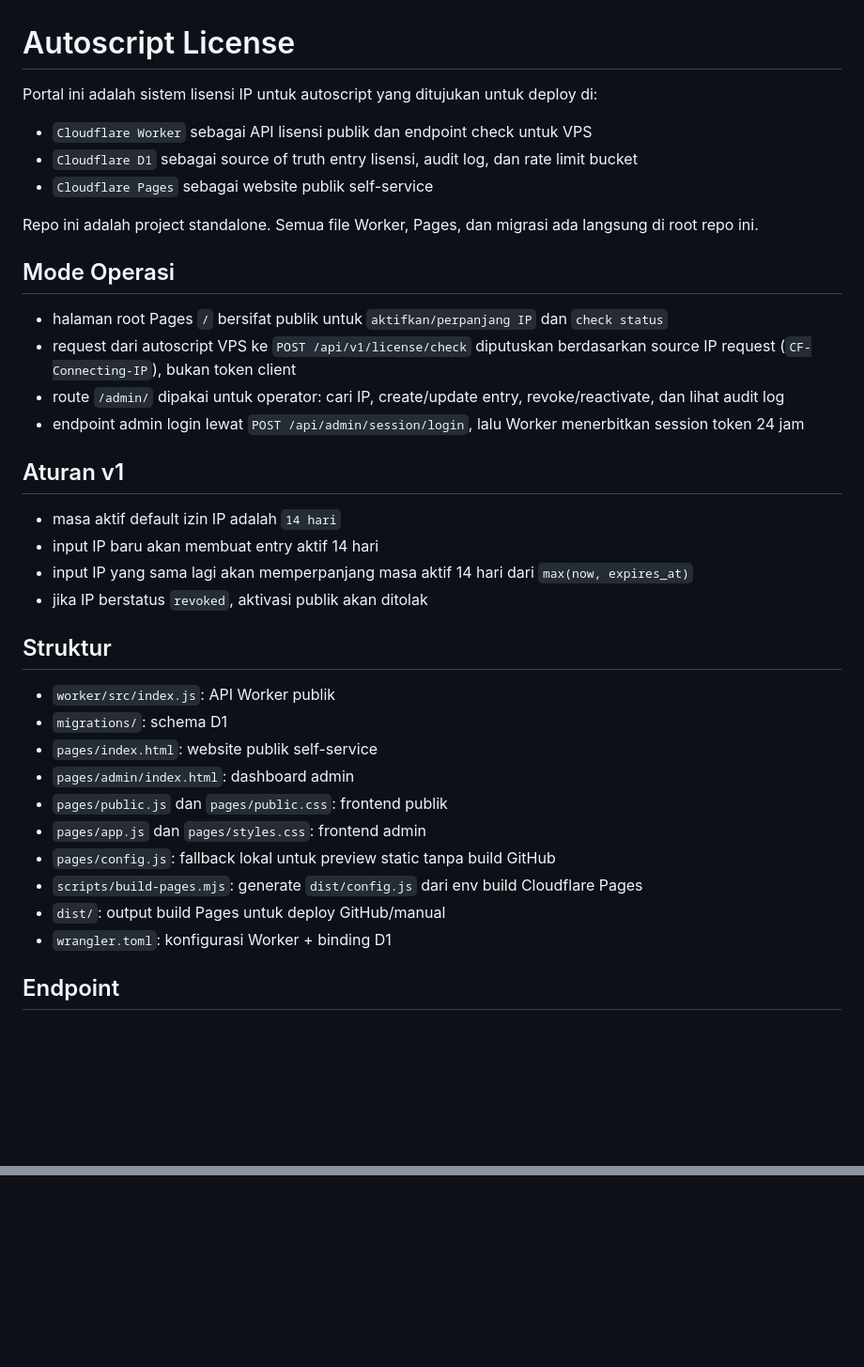
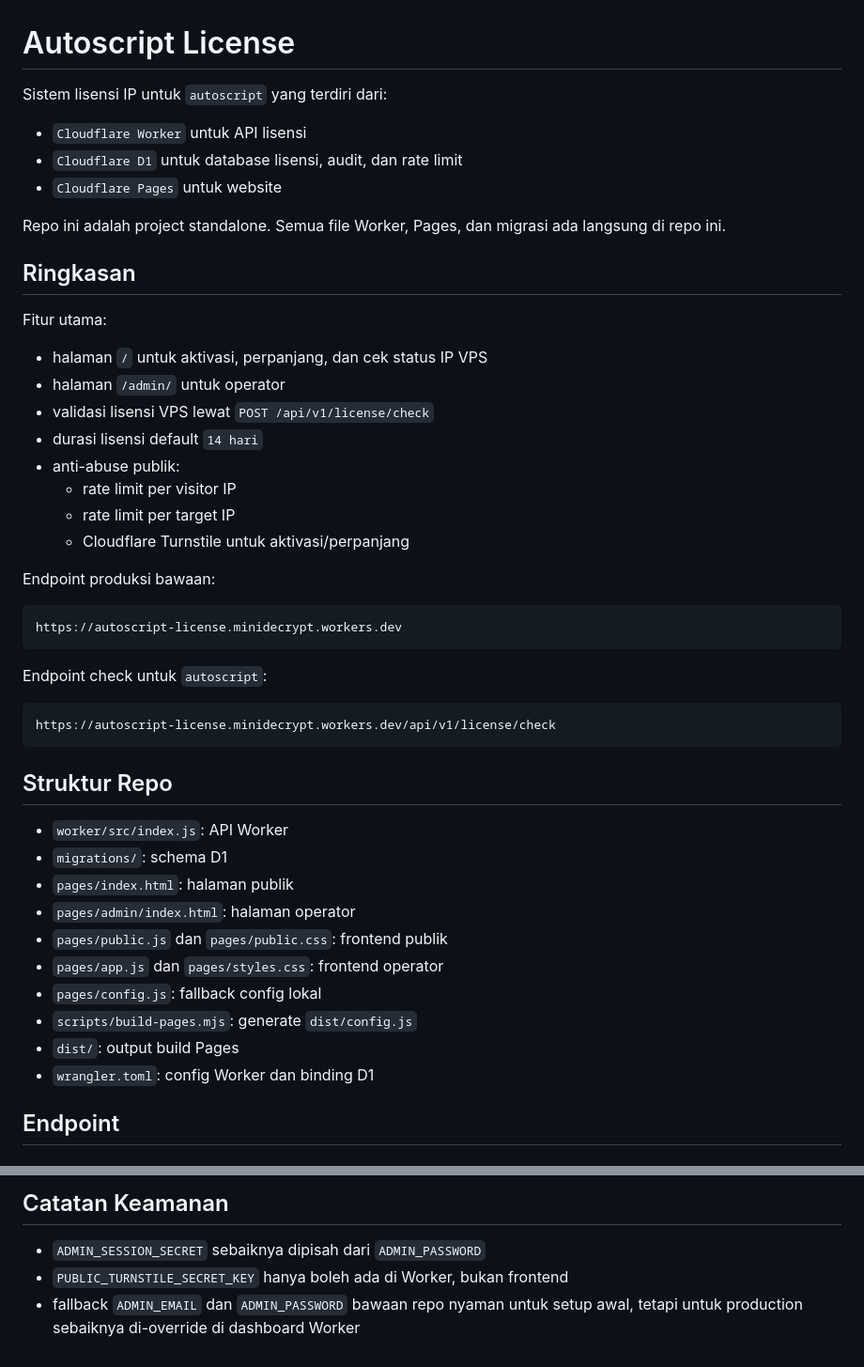
Before and after one commit to superdecrypt-dev/autoscript-license, a Markdown page: README.md, 2 parts joined by grey strips. Shown at 94% size. Drawn GitHub-style; blank space fills up the shorter version.

````diff
--- a/README.md
+++ b/README.md
@@ -1,35 +1,48 @@
 # Autoscript License
 
-Portal ini adalah sistem lisensi IP untuk autoscript yang ditujukan untuk deploy di:
-- `Cloudflare Worker` sebagai API lisensi publik dan endpoint check untuk VPS
-- `Cloudflare D1` sebagai source of truth entry lisensi, audit log, dan rate limit bucket
-- `Cloudflare Pages` sebagai website publik self-service
+Sistem lisensi IP untuk `autoscript` yang terdiri dari:
+- `Cloudflare Worker` untuk API lisensi
+- `Cloudflare D1` untuk database lisensi, audit, dan rate limit
+- `Cloudflare Pages` untuk website
 
-Repo ini adalah project standalone. Semua file Worker, Pages, dan migrasi ada langsung di root repo ini.
+Repo ini adalah project standalone. Semua file Worker, Pages, dan migrasi ada langsung di repo ini.
 
-## Mode Operasi
-- halaman root Pages `/` bersifat publik untuk `aktifkan/perpanjang IP` dan `check status`
-- request dari autoscript VPS ke `POST /api/v1/license/check` diputuskan berdasarkan source IP request (`CF-Connecting-IP`), bukan token client
-- route `/admin/` dipakai untuk operator: cari IP, create/update entry, revoke/reactivate, dan lihat audit log
-- endpoint admin login lewat `POST /api/admin/session/login`, lalu Worker menerbitkan session token 24 jam
+## Ringkasan
 
-## Aturan v1
-- masa aktif default izin IP adalah `14 hari`
-- input IP baru akan membuat entry aktif 14 hari
-- input IP yang sama lagi akan memperpanjang masa aktif 14 hari dari `max(now, expires_at)`
-- jika IP berstatus `revoked`, aktivasi publik akan ditolak
+Fitur utama:
+- halaman `/` untuk aktivasi, perpanjang, dan cek status IP VPS
+- halaman `/admin/` untuk operator
+- validasi lisensi VPS lewat `POST /api/v1/license/check`
+- durasi lisensi default `14 hari`
+- anti-abuse publik:
+  - rate limit per visitor IP
+  - rate limit per target IP
+  - Cloudflare Turnstile untuk aktivasi/perpanjang
 
-## Struktur
-- `worker/src/index.js`: API Worker publik
+Endpoint produksi bawaan:
+
+```text
+https://autoscript-license.minidecrypt.workers.dev
+```
+
+Endpoint check untuk `autoscript`:
+
+```text
+https://autoscript-license.minidecrypt.workers.dev/api/v1/license/check
+```
+
+## Struktur Repo
+
+- `worker/src/index.js`: API Worker
 - `migrations/`: schema D1
-- `pages/index.html`: website publik self-service
-- `pages/admin/index.html`: dashboard admin
+- `pages/index.html`: halaman publik
+- `pages/admin/index.html`: halaman operator
 - `pages/public.js` dan `pages/public.css`: frontend publik
-- `pages/app.js` dan `pages/styles.css`: frontend admin
-- `pages/config.js`: fallback lokal untuk preview static tanpa build GitHub
-- `scripts/build-pages.mjs`: generate `dist/config.js` dari env build Cloudflare Pages
-- `dist/`: output build Pages untuk deploy GitHub/manual
-- `wrangler.toml`: konfigurasi Worker + binding D1
+- `pages/app.js` dan `pages/styles.css`: frontend operator
+- `pages/config.js`: fallback config lokal
+- `scripts/build-pages.mjs`: generate `dist/config.js`
+- `dist/`: output build Pages
+- `wrangler.toml`: config Worker dan binding D1
 
 ## Endpoint
 
@@ -173,0 +447,5 @@ Di repo ini URL itu sudah ditanam sebagai default bawaan. `run.sh`, `setup.sh`,
+## Catatan Keamanan
+
+- `ADMIN_SESSION_SECRET` sebaiknya dipisah dari `ADMIN_PASSWORD`
+- `PUBLIC_TURNSTILE_SECRET_KEY` hanya boleh ada di Worker, bukan frontend
+- fallback `ADMIN_EMAIL` dan `ADMIN_PASSWORD` bawaan repo nyaman untuk setup awal, tetapi untuk production sebaiknya di-override di dashboard Worker
````
Also changed, not shown: other parts of README.md (+331 -71 lines).
